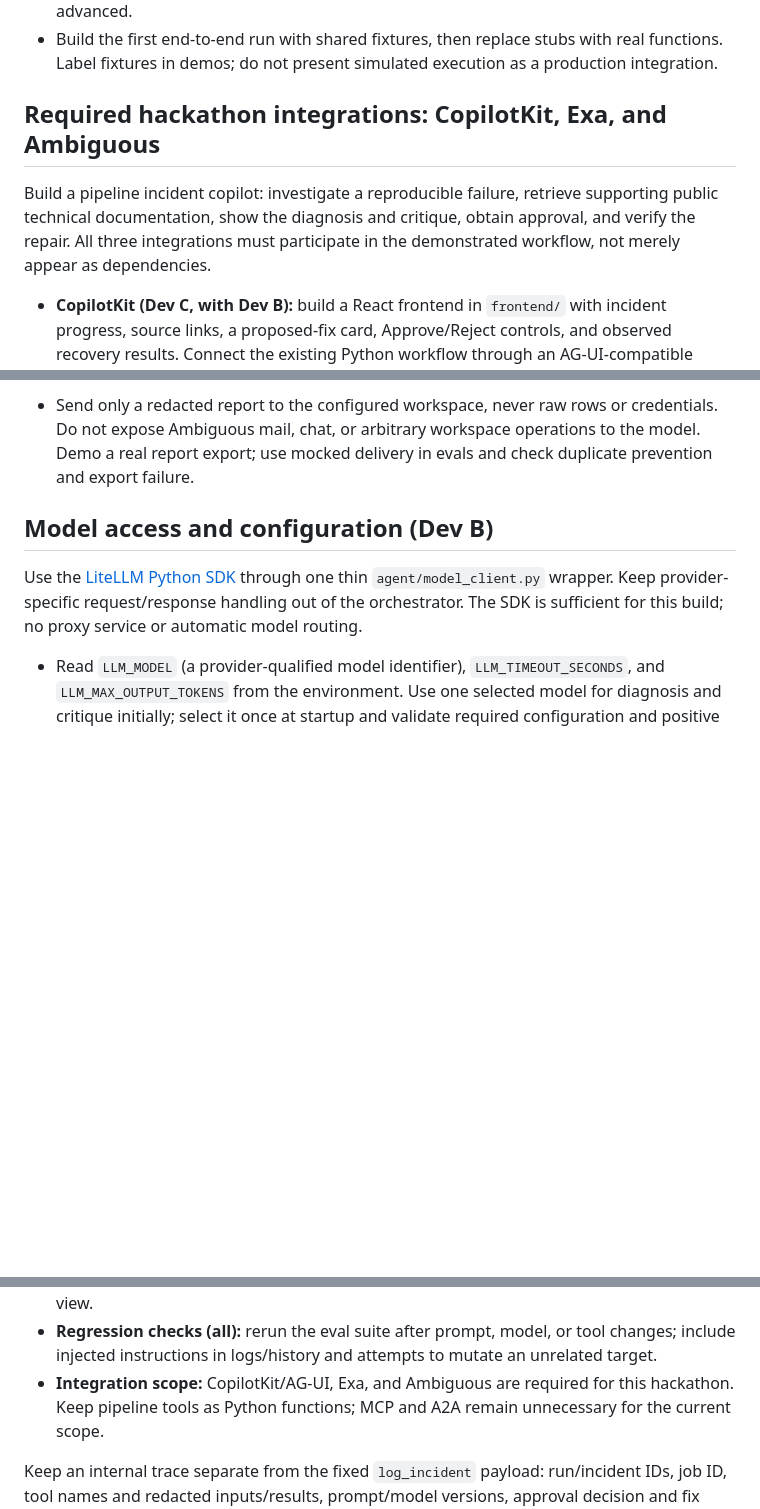
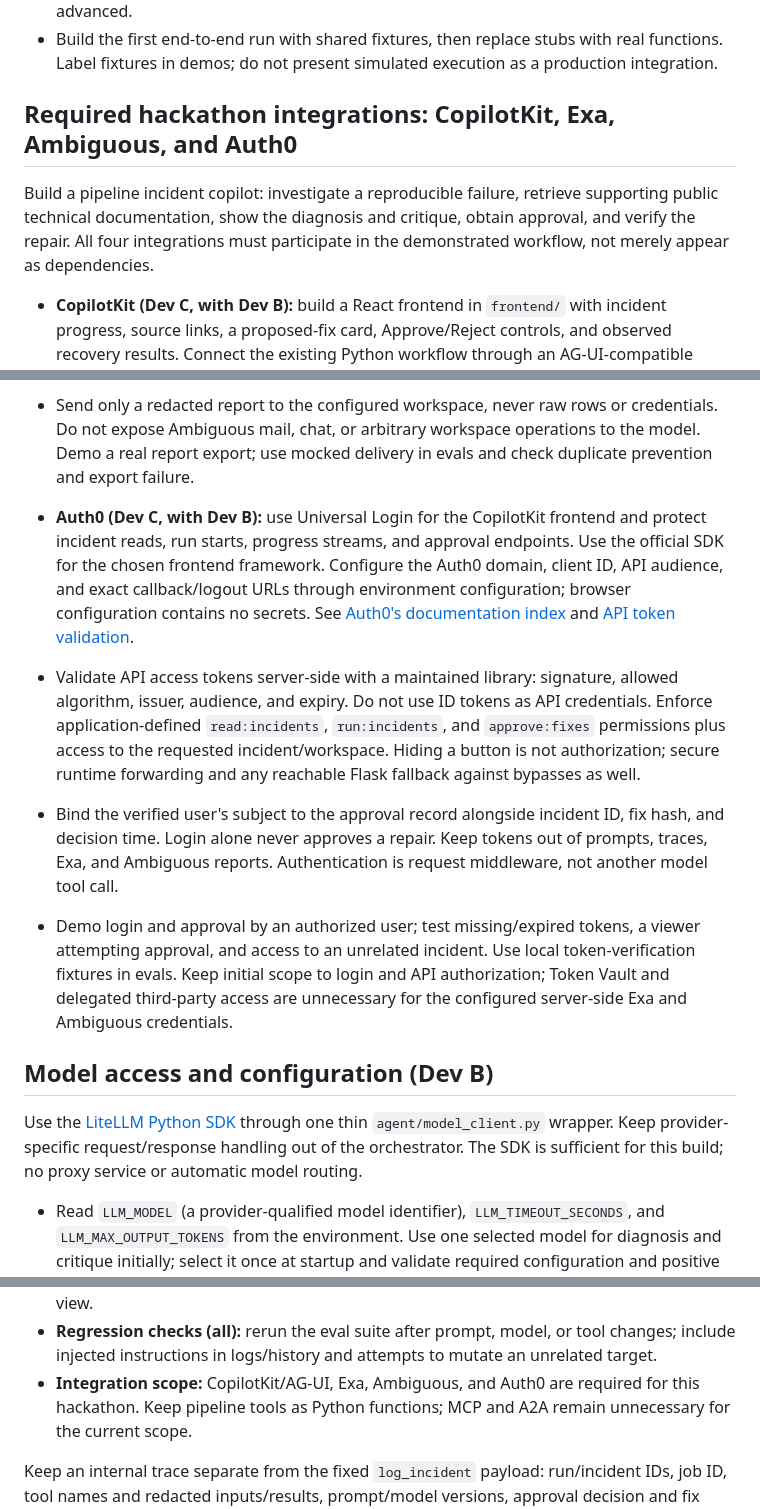
Before and after one commit to NavneetKishanS/self-healing-data-pipeline, a Markdown page: CONTEXT.md, 3 parts joined by grey strips. Rendered like a GitHub page; blank space fills up the shorter version.

```diff
--- a/CONTEXT.md
+++ b/CONTEXT.md
@@ -142,11 +142,11 @@ apply only the approved repair, rerun, and report the observed outcome.
 - Build the first end-to-end run with shared fixtures, then replace stubs with real functions.
   Label fixtures in demos; do not present simulated execution as a production integration.
 
-## Required hackathon integrations: CopilotKit, Exa, and Ambiguous
+## Required hackathon integrations: CopilotKit, Exa, Ambiguous, and Auth0
 
 Build a pipeline incident copilot: investigate a reproducible failure, retrieve supporting public
 technical documentation, show the diagnosis and critique, obtain approval, and verify the repair.
-All three integrations must participate in the demonstrated workflow, not merely appear as dependencies.
+All four integrations must participate in the demonstrated workflow, not merely appear as dependencies.
 
 - **CopilotKit (Dev C, with Dev B):** build a React frontend in `frontend/` with incident progress,
   source links, a proposed-fix card, Approve/Reject controls, and observed recovery results.
@@ -190,6 +190,25 @@ All three integrations must participate in the demonstrated workflow, not merely
 - Send only a redacted report to the configured workspace, never raw rows or credentials.
   Do not expose Ambiguous mail, chat, or arbitrary workspace operations to the model. Demo a real
   report export; use mocked delivery in evals and check duplicate prevention and export failure.
+
+- **Auth0 (Dev C, with Dev B):** use Universal Login for the CopilotKit frontend and protect
+  incident reads, run starts, progress streams, and approval endpoints. Use the official SDK for
+  the chosen frontend framework. Configure the Auth0 domain, client ID, API audience, and exact
+  callback/logout URLs through environment configuration; browser configuration contains no secrets.
+  See [Auth0's documentation index](https://auth0.com/llms.txt) and
+  [API token validation](https://auth0.com/docs/secure/tokens/access-tokens/validate-access-tokens).
+- Validate API access tokens server-side with a maintained library: signature, allowed algorithm,
+  issuer, audience, and expiry. Do not use ID tokens as API credentials. Enforce application-defined
+  `read:incidents`, `run:incidents`, and `approve:fixes` permissions plus access to the requested
+  incident/workspace. Hiding a button is not authorization; secure runtime forwarding and any
+  reachable Flask fallback against bypasses as well.
+- Bind the verified user's subject to the approval record alongside incident ID, fix hash, and
+  decision time. Login alone never approves a repair. Keep tokens out of prompts, traces, Exa,
+  and Ambiguous reports. Authentication is request middleware, not another model tool call.
+- Demo login and approval by an authorized user; test missing/expired tokens, a viewer attempting
+  approval, and access to an unrelated incident. Use local token-verification fixtures in evals.
+  Keep initial scope to login and API authorization; Token Vault and delegated third-party access
+  are unnecessary for the configured server-side Exa and Ambiguous credentials.
 
 ## Model access and configuration (Dev B)
 
@@ -397,7 +416,7 @@ Additional guidance adapted from [The AI Agent Stack: A Builder's Guide to Moder
   executable markup. Keep developer traces separate from the human approval view.
 - **Regression checks (all):** rerun the eval suite after prompt, model, or tool changes; include
   injected instructions in logs/history and attempts to mutate an unrelated target.
-- **Integration scope:** CopilotKit/AG-UI, Exa, and Ambiguous are required for this hackathon. Keep pipeline
+- **Integration scope:** CopilotKit/AG-UI, Exa, Ambiguous, and Auth0 are required for this hackathon. Keep pipeline
   tools as Python functions; MCP and A2A remain unnecessary for the current scope.
 
 Keep an internal trace separate from the fixed `log_incident` payload: run/incident IDs, job ID,
```
